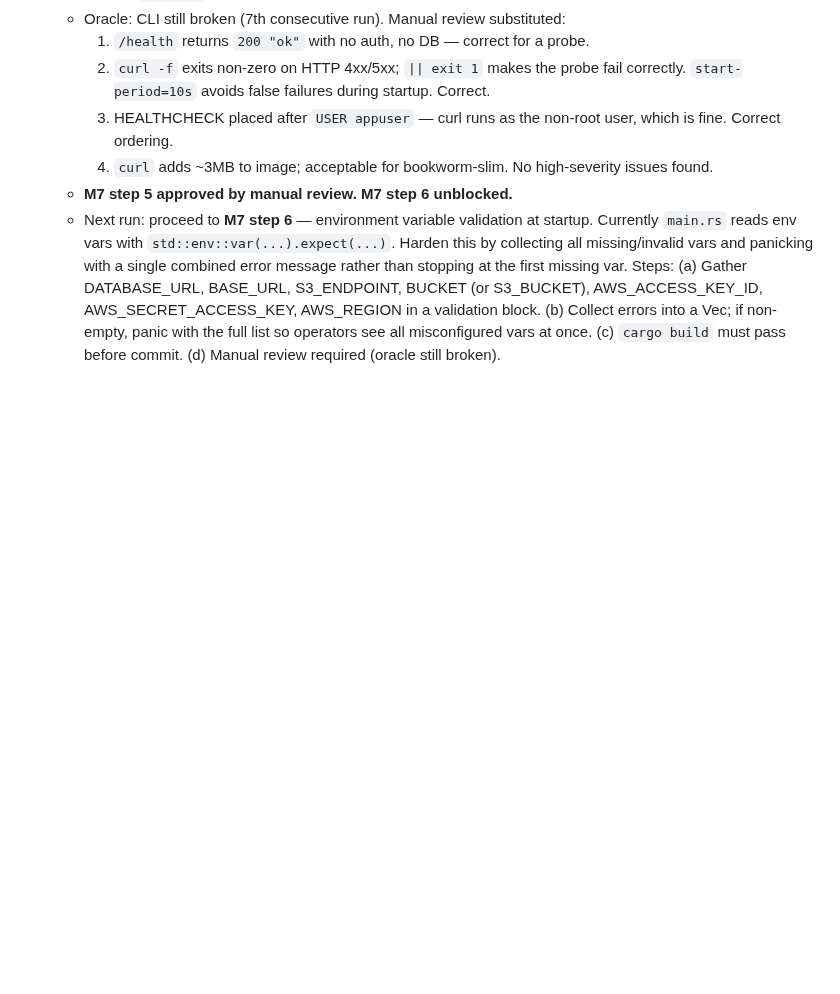
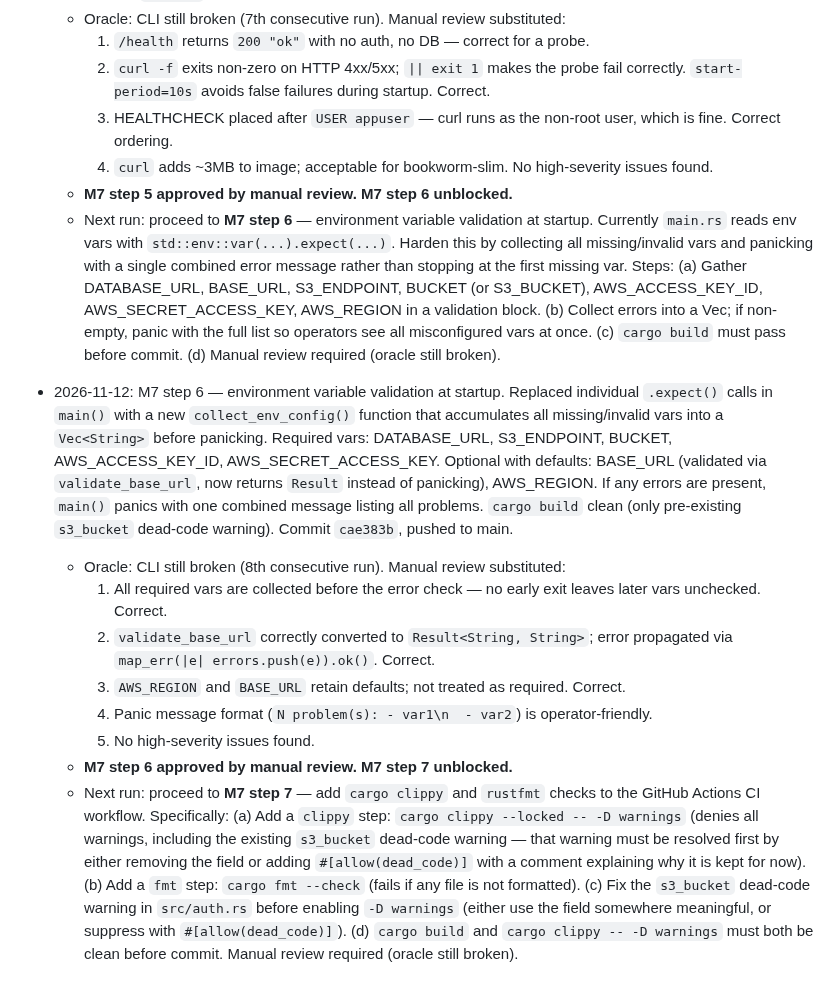
Before and after one commit to etservicehub23-code/qr-menu-app, a Markdown page: PLAN.md, the part around the change. GitHub-like rendering; blank space fills up the shorter version.

Commit message:
chore: update PLAN.md status for M7 step 6
Records M7 step 6 (env var validation) as approved by manual review
and sets next run target as M7 step 7 (clippy + rustfmt in CI).

Co-Authored-By: Claude Sonnet 4.6 <noreply@anthropic.com>

```diff
--- a/PLAN.md
+++ b/PLAN.md
@@ -1367,3 +1367,39 @@ one rather than deferring that migration.
         operators see all misconfigured vars at once.
     (c) `cargo build` must pass before commit.
     (d) Manual review required (oracle still broken).
+
+- 2026-11-12: M7 step 6 — environment variable validation at startup.
+  Replaced individual `.expect()` calls in `main()` with a new
+  `collect_env_config()` function that accumulates all missing/invalid
+  vars into a `Vec<String>` before panicking. Required vars: DATABASE_URL,
+  S3_ENDPOINT, BUCKET, AWS_ACCESS_KEY_ID, AWS_SECRET_ACCESS_KEY. Optional
+  with defaults: BASE_URL (validated via `validate_base_url`, now returns
+  `Result` instead of panicking), AWS_REGION. If any errors are present,
+  `main()` panics with one combined message listing all problems. `cargo
+  build` clean (only pre-existing `s3_bucket` dead-code warning). Commit
+  `cae383b`, pushed to main.
+  - Oracle: CLI still broken (8th consecutive run). Manual review substituted:
+    1. All required vars are collected before the error check — no early exit
+       leaves later vars unchecked. Correct.
+    2. `validate_base_url` correctly converted to `Result<String, String>`;
+       error propagated via `map_err(|e| errors.push(e)).ok()`. Correct.
+    3. `AWS_REGION` and `BASE_URL` retain defaults; not treated as required.
+       Correct.
+    4. Panic message format (`N problem(s): - var1\n  - var2`) is operator-friendly.
+    5. No high-severity issues found.
+  - **M7 step 6 approved by manual review. M7 step 7 unblocked.**
+  - Next run: proceed to **M7 step 7** — add `cargo clippy` and `rustfmt`
+    checks to the GitHub Actions CI workflow. Specifically:
+    (a) Add a `clippy` step: `cargo clippy --locked -- -D warnings`
+        (denies all warnings, including the existing `s3_bucket` dead-code
+        warning — that warning must be resolved first by either removing the
+        field or adding `#[allow(dead_code)]` with a comment explaining why
+        it is kept for now).
+    (b) Add a `fmt` step: `cargo fmt --check` (fails if any file is not
+        formatted).
+    (c) Fix the `s3_bucket` dead-code warning in `src/auth.rs` before
+        enabling `-D warnings` (either use the field somewhere meaningful,
+        or suppress with `#[allow(dead_code)]`).
+    (d) `cargo build` and `cargo clippy -- -D warnings` must both be clean
+        before commit.
+    Manual review required (oracle still broken).
```
